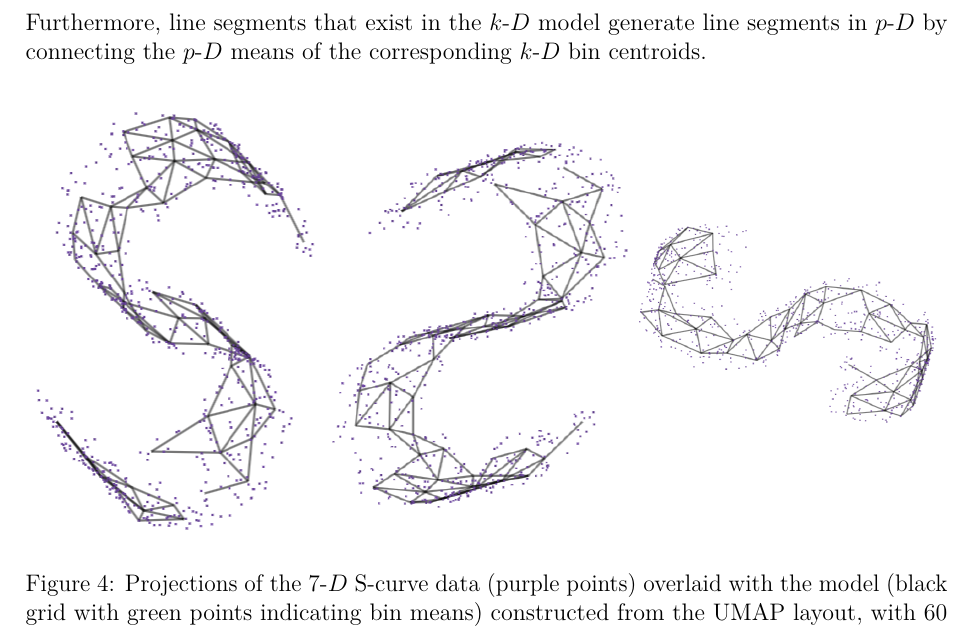
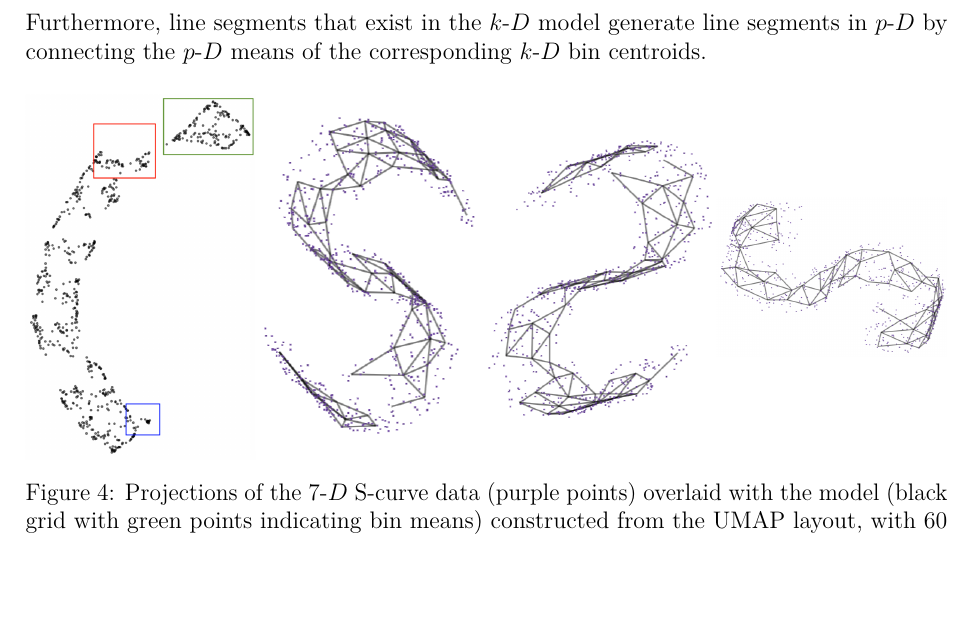
Before and after one commit to JayaniLakshika/paper-nldr-vis-algorithm, a LaTeX paper (paper.tex): part of page 8 of 33, cut so that both start at the same text, the shorter picture padded with empty space. Compiled offline with pdfLaTeX.

Commit message:
Add sample view and select the positions

```diff
--- a/paper.tex
+++ b/paper.tex
@@ -536,13 +536,16 @@ segments in \pD{} by connecting the \pD{} means of the corresponding
 
 \begin{figure}[H]
 
-\begin{minipage}{0.33\linewidth}
+\begin{minipage}{0.25\linewidth}
+\includegraphics{figures/scurve/umap_view_copy.png}\end{minipage}%
+%
+\begin{minipage}{0.25\linewidth}
 \includegraphics{figures/scurve/sc_1.png}\end{minipage}%
 %
-\begin{minipage}{0.33\linewidth}
+\begin{minipage}{0.25\linewidth}
 \includegraphics{figures/scurve/sc_2.png}\end{minipage}%
 %
-\begin{minipage}{0.33\linewidth}
+\begin{minipage}{0.25\linewidth}
 \includegraphics{figures/scurve/sc_3.png}\end{minipage}%
 
 \caption{\label{fig-scurve-sc}Projections of the \(7\text{-}D\) S-curve
```
Also changed, not shown: figures/scurve/umap_view.png, figures/scurve/umap_view_copy.png (added), 1 other file.
